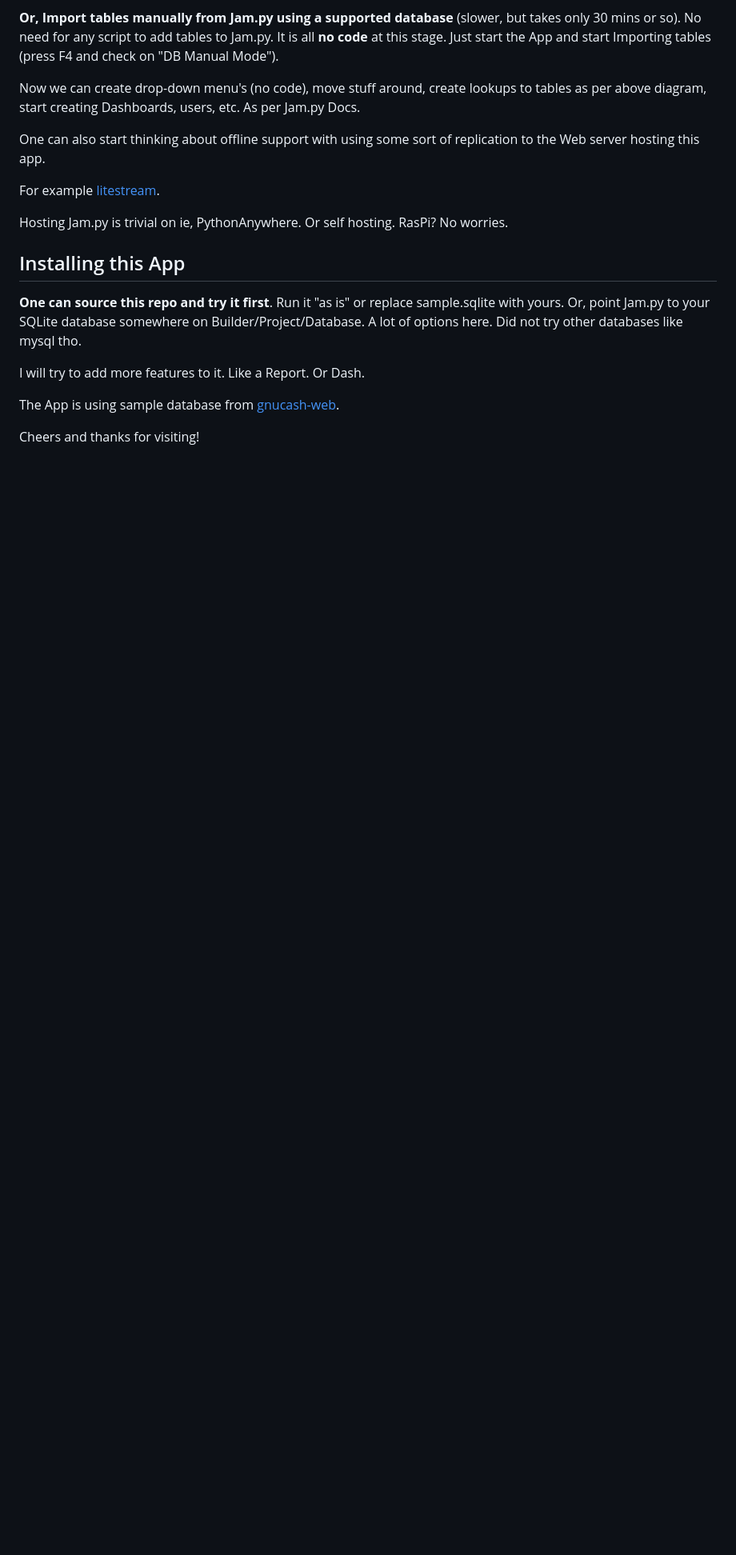
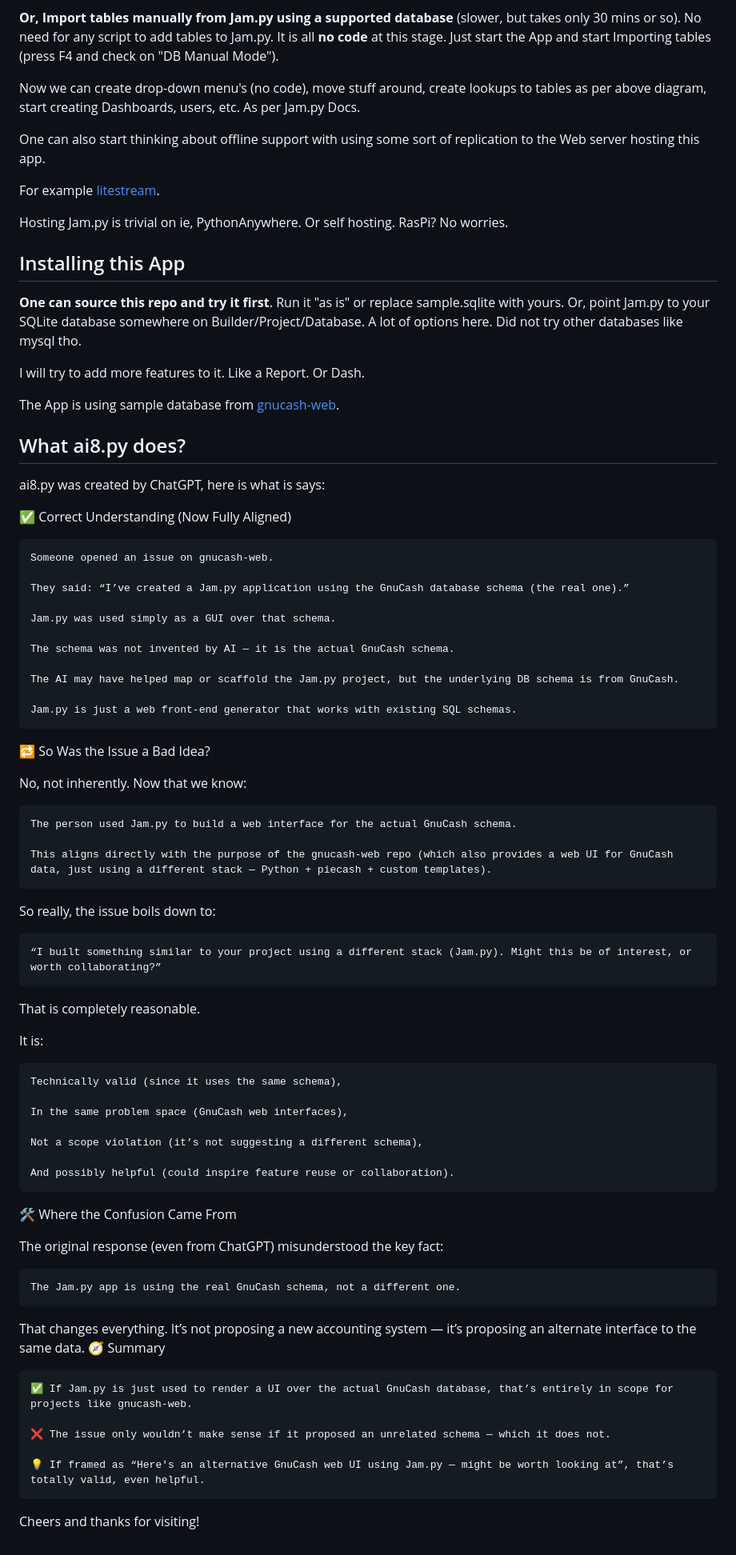
Before and after one commit to jam-py-v5/gnucash-2-web, a Markdown page: README.md, the part around the change. Shown at 80% size. GitHub-like rendering; blank space fills up the shorter version.

```diff
--- a/README.md
+++ b/README.md
@@ -91,4 +91,64 @@ I will try to add more features to it. Like a Report. Or Dash.
 
 The App is using sample database from [gnucash-web](https://github.com/joshuabach/gnucash-web/).
 
+What ai8.py does?
+-----------------
+
+ai8.py was created by ChatGPT, here is what is says:
+
+✅ Correct Understanding (Now Fully Aligned)
+
+    Someone opened an issue on gnucash-web.
+
+    They said: “I’ve created a Jam.py application using the GnuCash database schema (the real one).”
+
+    Jam.py was used simply as a GUI over that schema.
+
+    The schema was not invented by AI — it is the actual GnuCash schema.
+
+    The AI may have helped map or scaffold the Jam.py project, but the underlying DB schema is from GnuCash.
+
+    Jam.py is just a web front-end generator that works with existing SQL schemas.
+
+🔁 So Was the Issue a Bad Idea?
+
+No, not inherently. Now that we know:
+
+    The person used Jam.py to build a web interface for the actual GnuCash schema.
+
+    This aligns directly with the purpose of the gnucash-web repo (which also provides a web UI for GnuCash data, just using a different stack — Python + piecash + custom templates).
+
+So really, the issue boils down to:
+
+    “I built something similar to your project using a different stack (Jam.py). Might this be of interest, or worth collaborating?”
+
+That is completely reasonable.
+
+It is:
+
+    Technically valid (since it uses the same schema),
+
+    In the same problem space (GnuCash web interfaces),
+
+    Not a scope violation (it’s not suggesting a different schema),
+
+    And possibly helpful (could inspire feature reuse or collaboration).
+
+🛠 Where the Confusion Came From
+
+The original response (even from ChatGPT) misunderstood the key fact:
+
+    The Jam.py app is using the real GnuCash schema, not a different one.
+
+That changes everything. It’s not proposing a new accounting system — it’s proposing an alternate interface to the same data.
+🧭 Summary
+
+    ✅ If Jam.py is just used to render a UI over the actual GnuCash database, that’s entirely in scope for projects like gnucash-web.
+
+    ❌ The issue only wouldn’t make sense if it proposed an unrelated schema — which it does not.
+
+    💡 If framed as “Here's an alternative GnuCash web UI using Jam.py — might be worth looking at”, that’s totally valid, even helpful.
+
+
+
 Cheers and thanks for visiting!
```
